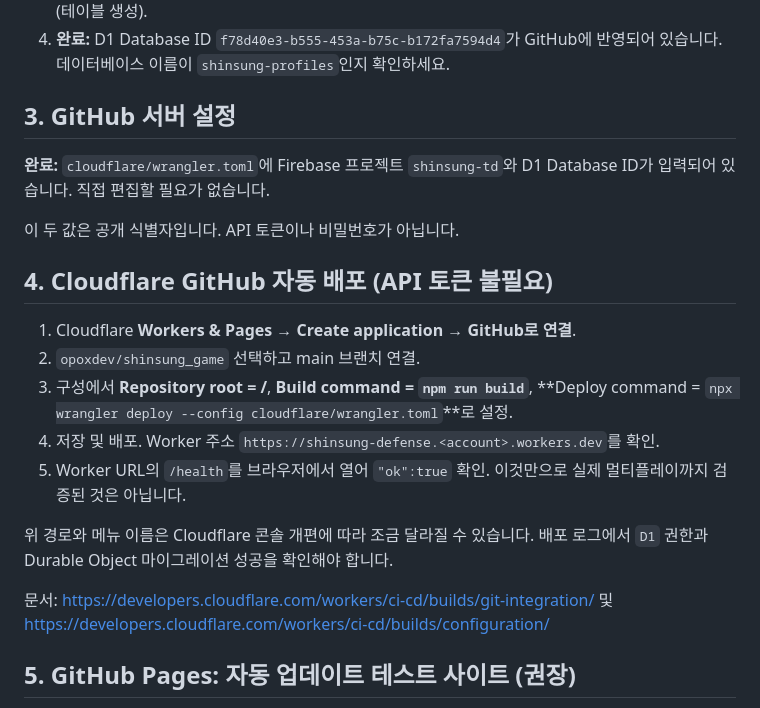
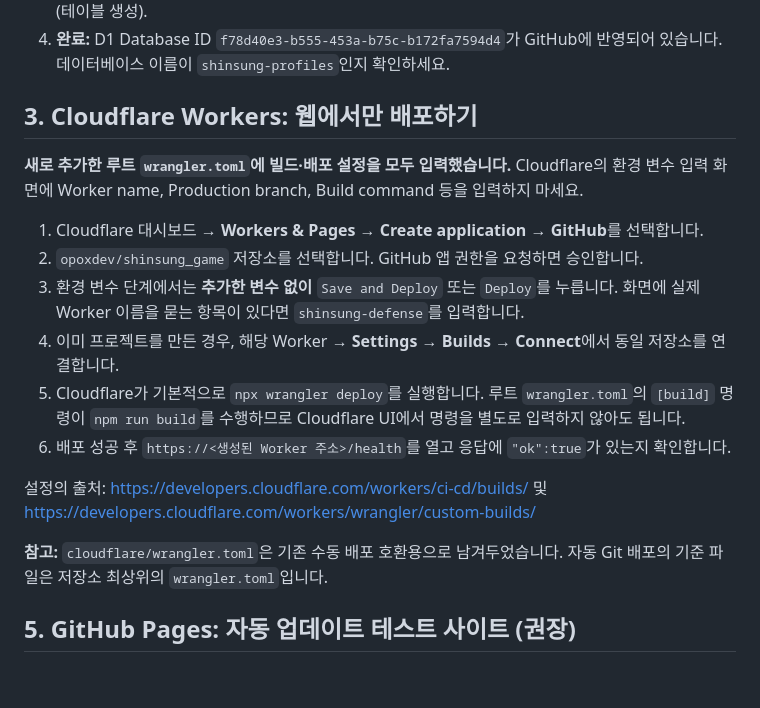
Before and after one commit to opoxdev/shinsung_game, a Markdown page: docs/ONLINE_SETUP.md, the part around the change. Rendered like a GitHub page; blank space fills up the shorter version.

Commit message:
Simplify Cloudflare dashboard flow using root Wrangler defaults

```diff
--- a/docs/ONLINE_SETUP.md
+++ b/docs/ONLINE_SETUP.md
@@ -28,23 +28,20 @@
 3. 생성된 데이터베이스의 **Console**에서 GitHub에 있는 `cloudflare/schema.sql`의 SQL 내용을 실행(테이블 생성).
 4. **완료:** D1 Database ID `f78d40e3-b555-453a-b75c-b172fa7594d4`가 GitHub에 반영되어 있습니다. 데이터베이스 이름이 `shinsung-profiles`인지 확인하세요.
 
-## 3. GitHub 서버 설정
+## 3. Cloudflare Workers: 웹에서만 배포하기
 
-**완료:** `cloudflare/wrangler.toml`에 Firebase 프로젝트 `shinsung-td`와 D1 Database ID가 입력되어 있습니다. 직접 편집할 필요가 없습니다.
+**새로 추가한 루트 `wrangler.toml`에 빌드·배포 설정을 모두 입력했습니다.** Cloudflare의 환경 변수 입력 화면에 Worker name, Production branch, Build command 등을 입력하지 마세요.
 
-이 두 값은 공개 식별자입니다. API 토큰이나 비밀번호가 아닙니다.
+1. Cloudflare 대시보드 → **Workers & Pages → Create application → GitHub**를 선택합니다.
+2. `opoxdev/shinsung_game` 저장소를 선택합니다. GitHub 앱 권한을 요청하면 승인합니다.
+3. 환경 변수 단계에서는 **추가한 변수 없이** `Save and Deploy` 또는 `Deploy`를 누릅니다. 화면에 실제 Worker 이름을 묻는 항목이 있다면 `shinsung-defense`를 입력합니다.
+4. 이미 프로젝트를 만든 경우, 해당 Worker → **Settings → Builds → Connect**에서 동일 저장소를 연결합니다.
+5. Cloudflare가 기본적으로 `npx wrangler deploy`를 실행합니다. 루트 `wrangler.toml`의 `[build]` 명령이 `npm run build`를 수행하므로 Cloudflare UI에서 명령을 별도로 입력하지 않아도 됩니다.
+6. 배포 성공 후 `https://<생성된 Worker 주소>/health`를 열고 응답에 `"ok":true`가 있는지 확인합니다.
 
-## 4. Cloudflare GitHub 자동 배포 (API 토큰 불필요)
+설정의 출처: https://developers.cloudflare.com/workers/ci-cd/builds/ 및 https://developers.cloudflare.com/workers/wrangler/custom-builds/
 
-1. Cloudflare **Workers & Pages → Create application → GitHub로 연결**.
-2. `opoxdev/shinsung_game` 선택하고 main 브랜치 연결.
-3. 구성에서 **Repository root = /**, **Build command = `npm run build`**, **Deploy command = `npx wrangler deploy --config cloudflare/wrangler.toml`**로 설정.
-4. 저장 및 배포. Worker 주소 `https://shinsung-defense.<account>.workers.dev`를 확인.
-5. Worker URL의 `/health`를 브라우저에서 열어 `"ok":true` 확인. 이것만으로 실제 멀티플레이까지 검증된 것은 아닙니다.
-
-위 경로와 메뉴 이름은 Cloudflare 콘솔 개편에 따라 조금 달라질 수 있습니다. 배포 로그에서 `D1` 권한과 Durable Object 마이그레이션 성공을 확인해야 합니다.
-
-문서: https://developers.cloudflare.com/workers/ci-cd/builds/git-integration/ 및 https://developers.cloudflare.com/workers/ci-cd/builds/configuration/
+**참고:** `cloudflare/wrangler.toml`은 기존 수동 배포 호환용으로 남겨두었습니다. 자동 Git 배포의 기준 파일은 저장소 최상위의 `wrangler.toml`입니다.
 
 ## 5. GitHub Pages: 자동 업데이트 테스트 사이트 (권장)
 
```
